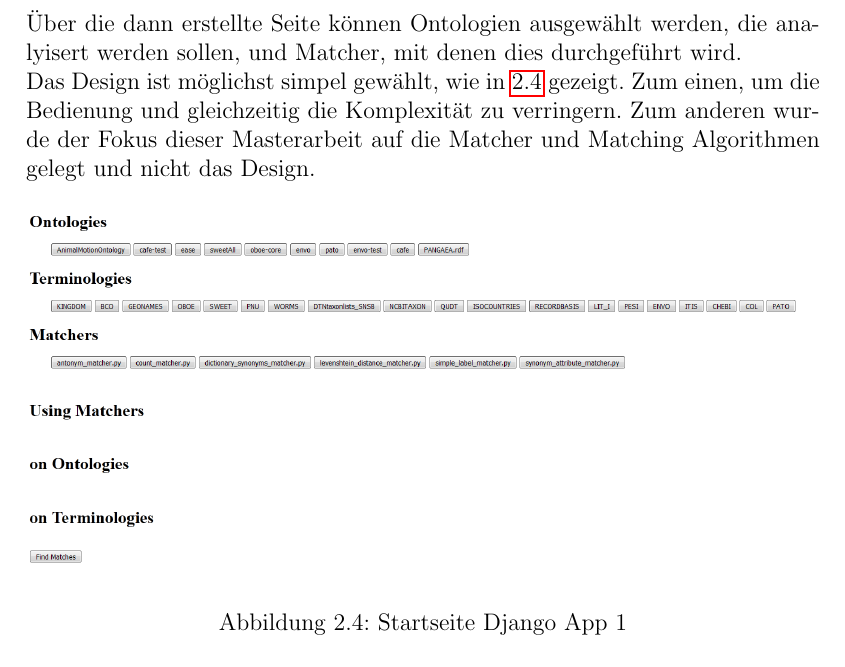
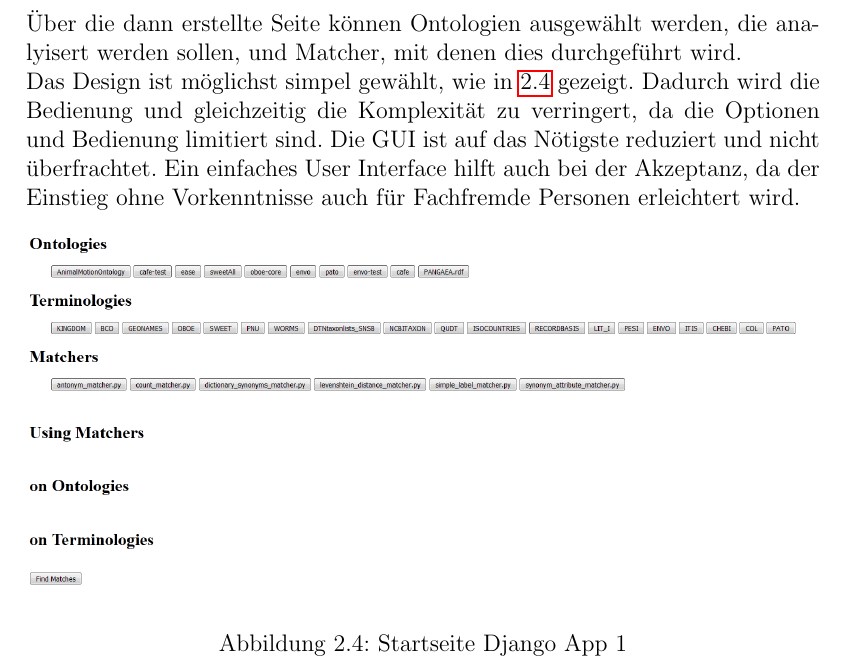
Before and after one commit to Pschroet/master-thesis-ps-ontology-matching, a LaTeX thesis (thesis_main.tex, which reads chapters.tex): part of page 26 of 37, cut so that both start at the same text. Compiled offline with pdfLaTeX.

Commit message:
added some sentences about the GUI

```diff
--- a/chapters.tex
+++ b/chapters.tex
@@ -196,10 +196,12 @@
 		die URL.\\
 		Über die dann erstellte Seite können Ontologien ausgewählt werden, die
 		analyisert werden sollen, und Matcher, mit denen dies durchgeführt wird.\\
-		Das Design ist möglichst simpel gewählt, wie in \ref{fig3} gezeigt. Zum einen,
-		um die Bedienung und gleichzeitig die Komplexität zu verringern. Zum anderen wurde der Fokus dieser
-		Masterarbeit auf die Matcher und Matching Algorithmen gelegt und nicht das
-		Design.
+		Das Design ist möglichst simpel gewählt, wie in \ref{fig3} gezeigt. Dadurch
+		wird die Bedienung und gleichzeitig die Komplexität zu verringert, da die
+		Optionen und Bedienung limitiert sind. Die GUI ist auf das Nötigste
+		reduziert und nicht überfrachtet. Ein einfaches User Interface hilft auch bei
+		der Akzeptanz, da der Einstieg ohne Vorkenntnisse auch für Fachfremde Personen
+		erleichtert wird.
 
 		\begin{figure}[ht]
 		\centering
```
Also changed, not shown: chapters.tex (1 more changed lines).
